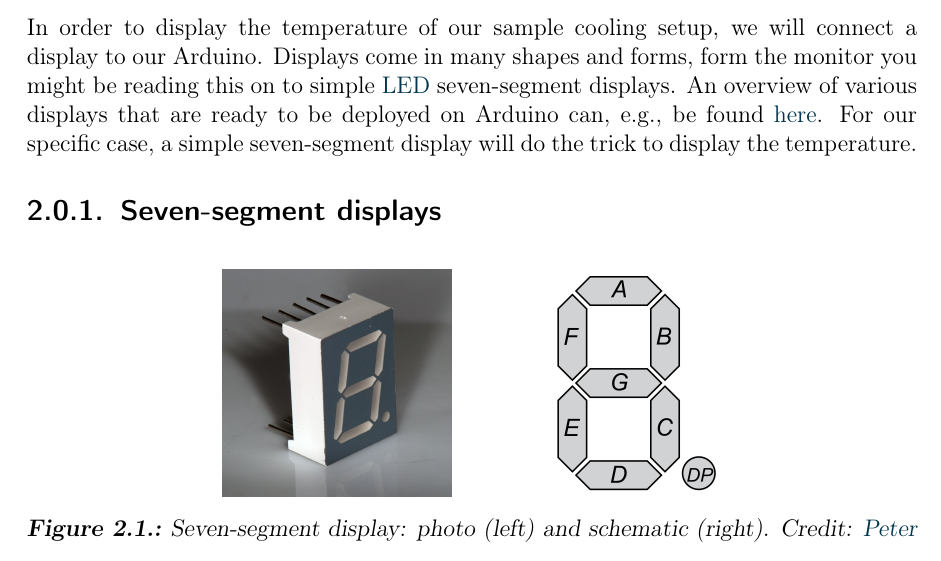
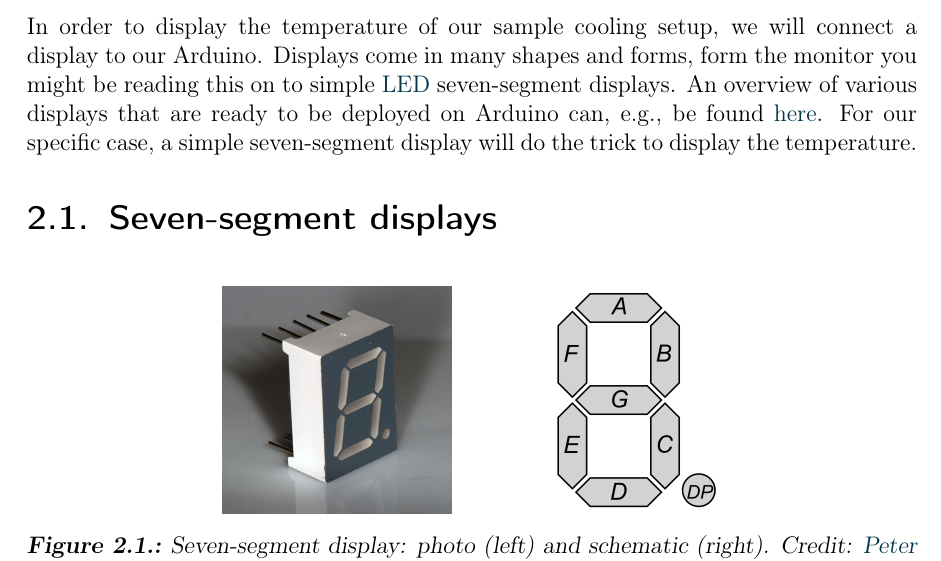
Before and after one commit to galactic-forensics/workshop_arduino_electronics, a LaTeX thesis (notes_arduino_intro/main_arduino_intro.tex, which reads notes_arduino_intro/02_display.tex): part of page 19 of 28, cut so that both start at the same text. Compiled offline with pdfLaTeX.

Commit message:
Typo fix

```diff
--- a/notes_arduino_intro/02_display.tex
+++ b/notes_arduino_intro/02_display.tex
@@ -4,7 +4,7 @@
 
 In order to display the temperature of our sample cooling setup, we will connect a display to our Arduino. Displays come in many shapes and forms, form the monitor you might be reading this on to simple \ac{led} seven-segment displays. An overview of various displays that are ready to be deployed on Arduino can, e.g., be found \href{https://www.arduino.cc/reference//en/libraries/category/display/}{here}. For our specific case, a simple seven-segment display will do the trick to display the temperature.
 
-\subsection{Seven-segment displays}
+\section{Seven-segment displays}
 
 \begin{figure}[htb]
     \centering
```
